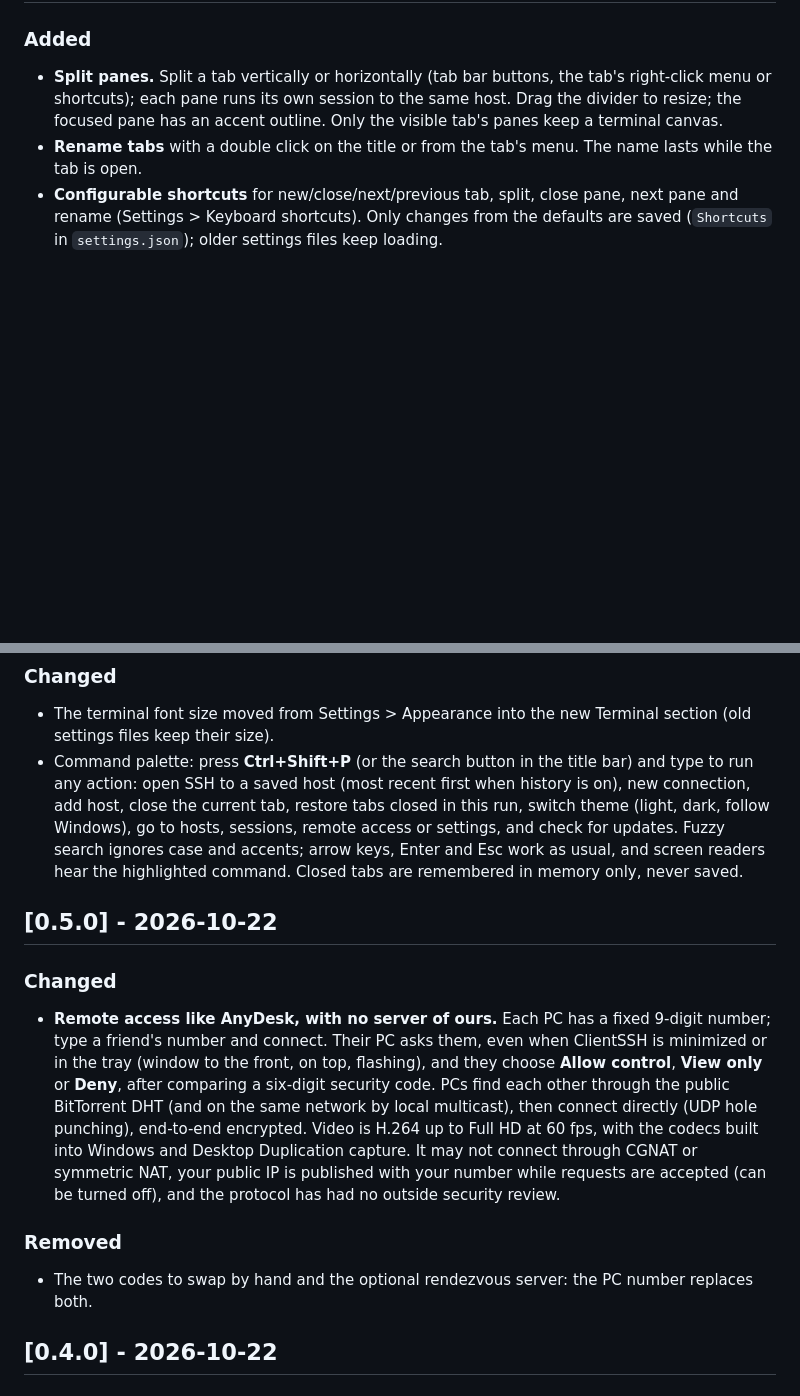
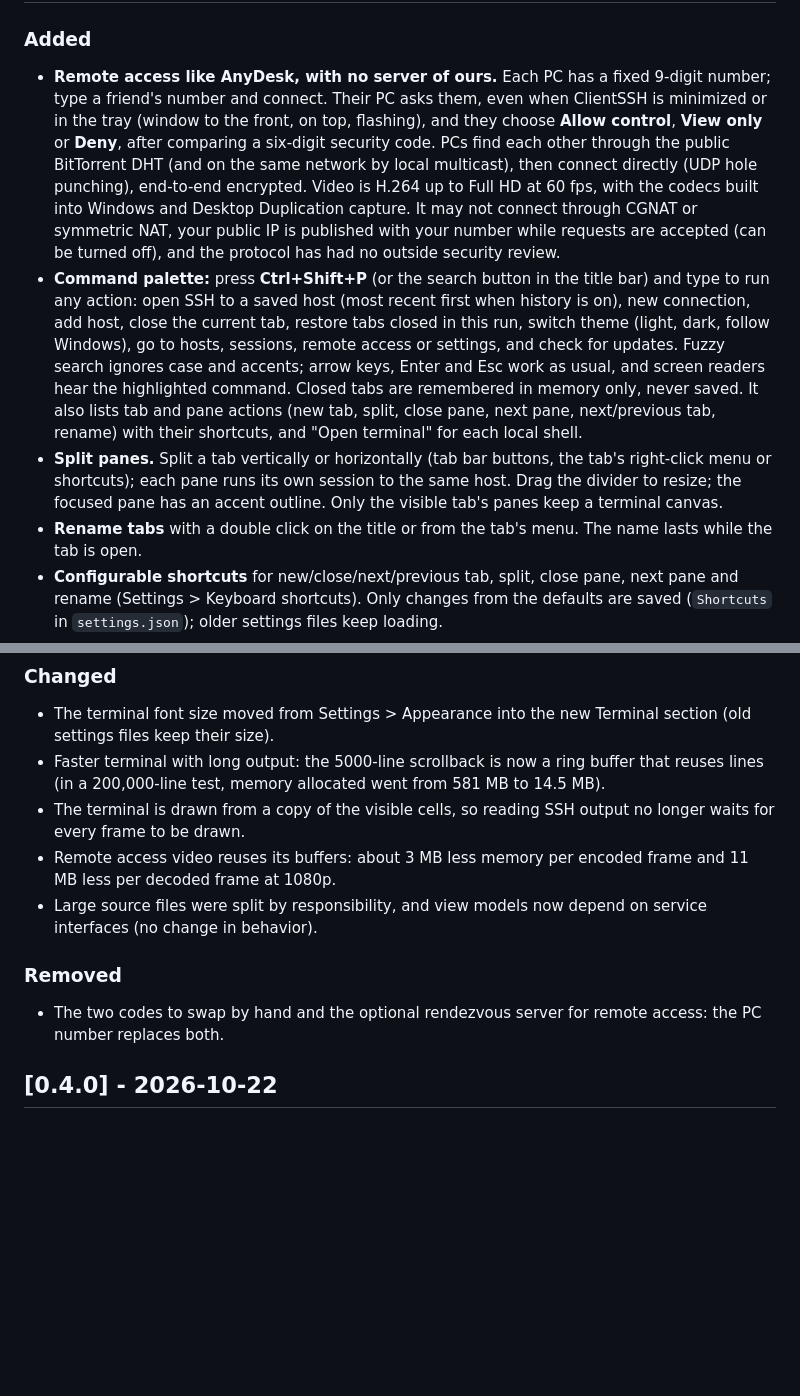
Before and after one commit to eupsa/ClientSSH, a Markdown page: CHANGELOG.md, 2 parts joined by grey strips. Drawn GitHub-style; blank space fills up the shorter version.

Commit message:
docs: 0.5.0 changelog
Co-Authored-By: Claude Opus 5.5 <noreply@anthropic.com>

```diff
--- a/CHANGELOG.md
+++ b/CHANGELOG.md
@@ -7,4 +9,6 @@ Format based on [Keep a Changelog](https://keepachangelog.com/en/1.1.0/). Versio
 ### Added
+- **Remote access like AnyDesk, with no server of ours.** Each PC has a fixed 9-digit number; type a friend's number and connect. Their PC asks them, even when ClientSSH is minimized or in the tray (window to the front, on top, flashing), and they choose **Allow control**, **View only** or **Deny**, after comparing a six-digit security code. PCs find each other through the public BitTorrent DHT (and on the same network by local multicast), then connect directly (UDP hole punching), end-to-end encrypted. Video is H.264 up to Full HD at 60 fps, with the codecs built into Windows and Desktop Duplication capture. It may not connect through CGNAT or symmetric NAT, your public IP is published with your number while requests are accepted (can be turned off), and the protocol has had no outside security review.
+- **Command palette:** press **Ctrl+Shift+P** (or the search button in the title bar) and type to run any action: open SSH to a saved host (most recent first when history is on), new connection, add host, close the current tab, restore tabs closed in this run, switch theme (light, dark, follow Windows), go to hosts, sessions, remote access or settings, and check for updates. Fuzzy search ignores case and accents; arrow keys, Enter and Esc work as usual, and screen readers hear the highlighted command. Closed tabs are remembered in memory only, never saved. It also lists tab and pane actions (new tab, split, close pane, next pane, next/previous tab, rename) with their shortcuts, and "Open terminal" for each local shell.
 - **Split panes.** Split a tab vertically or horizontally (tab bar buttons, the tab's right-click menu or shortcuts); each pane runs its own session to the same host. Drag the divider to resize; the focused pane has an accent outline. Only the visible tab's panes keep a terminal canvas.
 - **Rename tabs** with a double click on the title or from the tab's menu. The name lasts while the tab is open.
 - **Configurable shortcuts** for new/close/next/previous tab, split, close pane, next pane and rename (Settings > Keyboard shortcuts). Only changes from the defaults are saved (`Shortcuts` in `settings.json`); older settings files keep loading.
@@ -15,15 +19,13 @@ Format based on [Keep a Changelog](https://keepachangelog.com/en/1.1.0/). Versio
 
 ### Changed
 - The terminal font size moved from Settings > Appearance into the new Terminal section (old settings files keep their size).
-- Command palette: press **Ctrl+Shift+P** (or the search button in the title bar) and type to run any action: open SSH to a saved host (most recent first when history is on), new connection, add host, close the current tab, restore tabs closed in this run, switch theme (light, dark, follow Windows), go to hosts, sessions, remote access or settings, and check for updates. Fuzzy search ignores case and accents; arrow keys, Enter and Esc work as usual, and screen readers hear the highlighted command. Closed tabs are remembered in memory only, never saved.
-
-## [0.5.0] - 2026-10-22
-
-### Changed
-- **Remote access like AnyDesk, with no server of ours.** Each PC has a fixed 9-digit number; type a friend's number and connect. Their PC asks them, even when ClientSSH is minimized or in the tray (window to the front, on top, flashing), and they choose **Allow control**, **View only** or **Deny**, after comparing a six-digit security code. PCs find each other through the public BitTorrent DHT (and on the same network by local multicast), then connect directly (UDP hole punching), end-to-end encrypted. Video is H.264 up to Full HD at 60 fps, with the codecs built into Windows and Desktop Duplication capture. It may not connect through CGNAT or symmetric NAT, your public IP is published with your number while requests are accepted (can be turned off), and the protocol has had no outside security review.
+- Faster terminal with long output: the 5000-line scrollback is now a ring buffer that reuses lines (in a 200,000-line test, memory allocated went from 581 MB to 14.5 MB).
+- The terminal is drawn from a copy of the visible cells, so reading SSH output no longer waits for every frame to be drawn.
+- Remote access video reuses its buffers: about 3 MB less memory per encoded frame and 11 MB less per decoded frame at 1080p.
+- Large source files were split by responsibility, and view models now depend on service interfaces (no change in behavior).
 
 ### Removed
-- The two codes to swap by hand and the optional rendezvous server: the PC number replaces both.
+- The two codes to swap by hand and the optional rendezvous server for remote access: the PC number replaces both.
 
 ## [0.4.0] - 2026-10-22
 
```
Also changed, not shown: other parts of CHANGELOG.md (+2 -0 lines).
